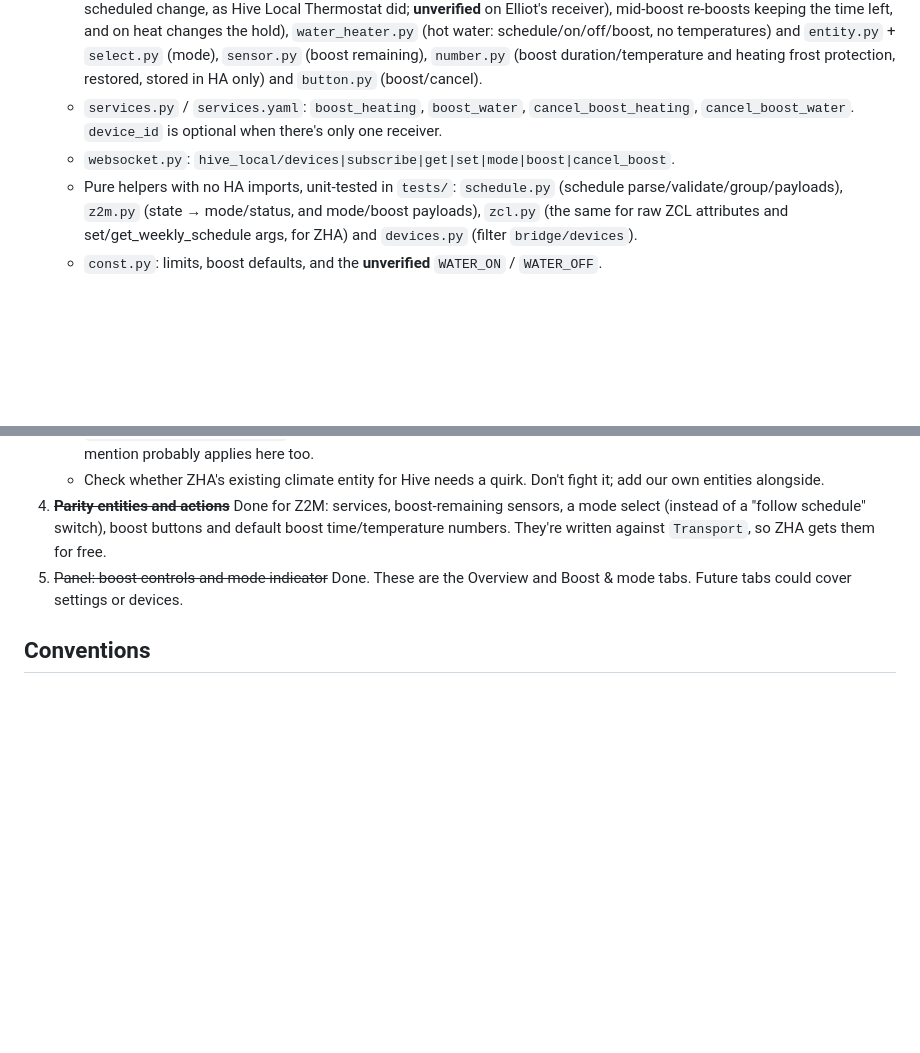
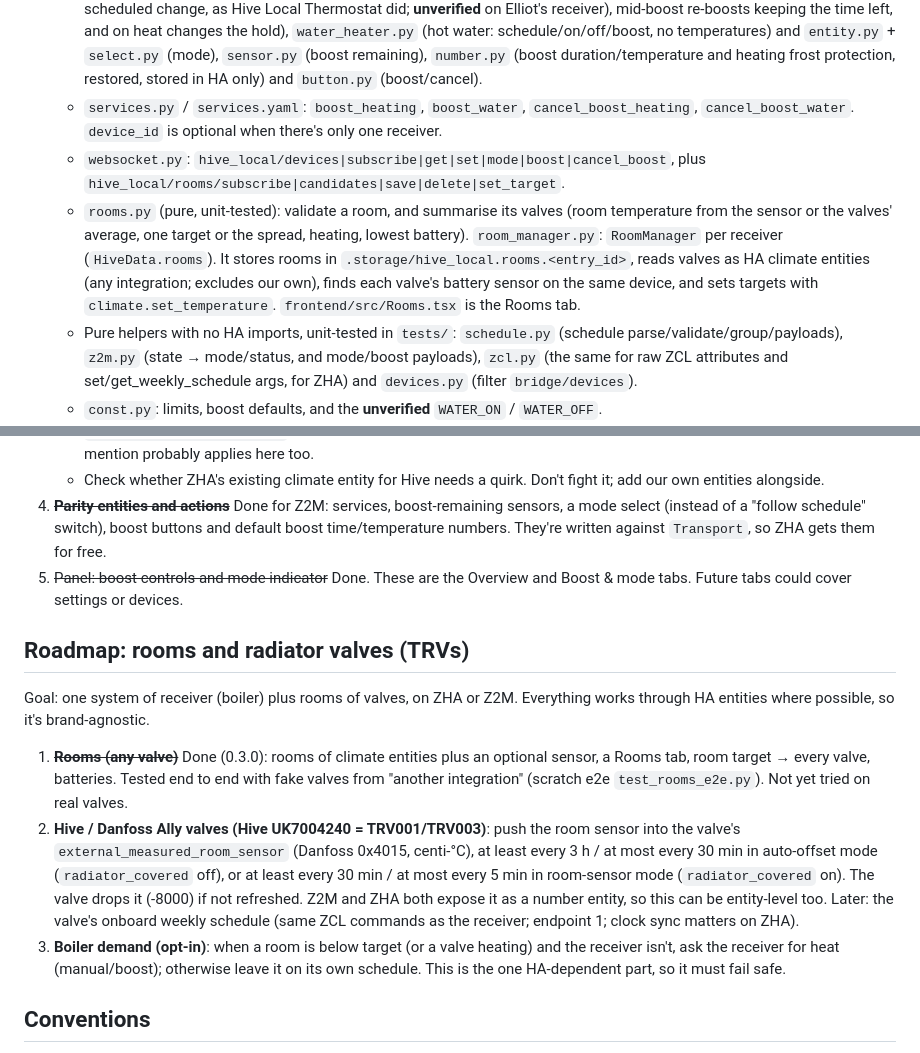
Before and after one commit to elliotwestlake/hive-local, a Markdown page: CLAUDE.md, 2 parts joined by grey strips. Drawn GitHub-style; blank space fills up the shorter version.

```diff
--- a/CLAUDE.md
+++ b/CLAUDE.md
@@ -14,7 +14,8 @@ Don't use the domain `hive`: HA core's cloud Hive integration already has it, an
   - `data.py`: `HiveData` (transport + per-channel boost defaults); `HiveConfigEntry`.
   - `climate.py` (heating: auto = schedule, heat = manual hold, off; boost is a preset; schedule "off" periods (1 °C) show the HA-side frost protection number (default 12 °C, display only, like Hive Local Thermostat) so the target stays adjustable; no target when off; setting a temperature on auto sends only `occupied_heating_setpoint` (override until the next scheduled change, as Hive Local Thermostat did; **unverified** on Elliot's receiver), mid-boost re-boosts keeping the time left, and on heat changes the hold), `water_heater.py` (hot water: schedule/on/off/boost, no temperatures) and `entity.py` + `select.py` (mode), `sensor.py` (boost remaining), `number.py` (boost duration/temperature and heating frost protection, restored, stored in HA only) and `button.py` (boost/cancel).
   - `services.py` / `services.yaml`: `boost_heating`, `boost_water`, `cancel_boost_heating`, `cancel_boost_water`. `device_id` is optional when there's only one receiver.
-  - `websocket.py`: `hive_local/devices|subscribe|get|set|mode|boost|cancel_boost`.
+  - `websocket.py`: `hive_local/devices|subscribe|get|set|mode|boost|cancel_boost`, plus `hive_local/rooms/subscribe|candidates|save|delete|set_target`.
+  - `rooms.py` (pure, unit-tested): validate a room, and summarise its valves (room temperature from the sensor or the valves' average, one target or the spread, heating, lowest battery). `room_manager.py`: `RoomManager` per receiver (`HiveData.rooms`). It stores rooms in `.storage/hive_local.rooms.<entry_id>`, reads valves as HA climate entities (any integration; excludes our own), finds each valve's battery sensor on the same device, and sets targets with `climate.set_temperature`. `frontend/src/Rooms.tsx` is the Rooms tab.
   - Pure helpers with no HA imports, unit-tested in `tests/`: `schedule.py` (schedule parse/validate/group/payloads), `z2m.py` (state → mode/status, and mode/boost payloads), `zcl.py` (the same for raw ZCL attributes and set/get_weekly_schedule args, for ZHA) and `devices.py` (filter `bridge/devices`).
   - `const.py`: limits, boost defaults, and the **unverified** `WATER_ON` / `WATER_OFF`.
   - `frontend/hive-local-panel.js`: **built artifact**. Don't edit it. Run `npm run build` in `/frontend`.
@@ -75,6 +76,14 @@ Goal: one integration that works whether the receiver is on Z2M or ZHA. It shoul
 4. ~~**Parity entities and actions**~~ Done for Z2M: services, boost-remaining sensors, a mode select (instead of a "follow schedule" switch), boost buttons and default boost time/temperature numbers. They're written against `Transport`, so ZHA gets them for free.
 5. ~~Panel: boost controls and mode indicator~~ Done. These are the Overview and Boost & mode tabs. Future tabs could cover settings or devices.
 
+## Roadmap: rooms and radiator valves (TRVs)
+
+Goal: one system of receiver (boiler) plus rooms of valves, on ZHA or Z2M. Everything works through HA entities where possible, so it's brand-agnostic.
+
+1. ~~**Rooms (any valve)**~~ Done (0.3.0): rooms of climate entities plus an optional sensor, a Rooms tab, room target → every valve, batteries. Tested end to end with fake valves from "another integration" (scratch e2e `test_rooms_e2e.py`). Not yet tried on real valves.
+2. **Hive / Danfoss Ally valves (Hive UK7004240 = TRV001/TRV003)**: push the room sensor into the valve's `external_measured_room_sensor` (Danfoss 0x4015, centi-°C), at least every 3 h / at most every 30 min in auto-offset mode (`radiator_covered` off), or at least every 30 min / at most every 5 min in room-sensor mode (`radiator_covered` on). The valve drops it (-8000) if not refreshed. Z2M and ZHA both expose it as a number entity, so this can be entity-level too. Later: the valve's onboard weekly schedule (same ZCL commands as the receiver; endpoint 1; clock sync matters on ZHA).
+3. **Boiler demand (opt-in)**: when a room is below target (or a valve heating) and the receiver isn't, ask the receiver for heat (manual/boost); otherwise leave it on its own schedule. This is the one HA-dependent part, so it must fail safe.
+
 ## Conventions
 
 - **Logo and brand images:** the source is `docs/logo/` (`icon.svg`, `logo.svg`, `logo-dark.svg`, outlined text, from `make_logo.py`), and `brand/` is rendered from it. Our own mark: a house (amber→orange, rounded corners) with a white MDI flame, i.e. local heating. The wordmark is Figtree, "Hive" bold and "Local" regular. Chosen by Elliot on 2026-11-18 from four concepts (dial, radiator cell, honeycomb, home flame). `docs/logo/social-preview.png` is for GitHub's social preview (set by hand in repo Settings). Don't use Hive's logo: we say we're not affiliated, and it's their trademark.
```
Also changed, not shown: README.md (+11 -0 lines), docs/screenshots/raw/rooms.png (added), docs/screenshots/rooms.png (added), 15 other files.
